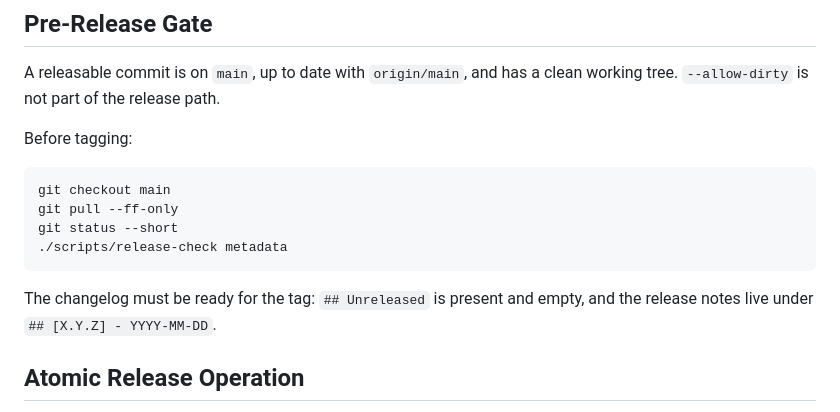
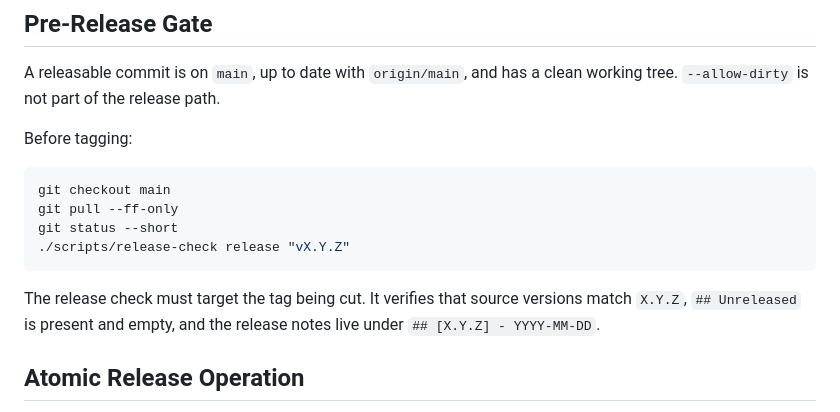
Before and after one commit to pentaxis93/oracy, a Markdown page: RELEASING.md, the part around the change. Rendered like a GitHub page.

Commit message:
fix(release): gate pre-tag checks on release version
The documented pre-tag command now runs the tag-aware release gate so operators verify source versions, changelog release heading, and empty Unreleased state before publishing a tag.

Refs #105

````diff
--- a/RELEASING.md
+++ b/RELEASING.md
@@ -31,11 +31,12 @@ Before tagging:
 git checkout main
 git pull --ff-only
 git status --short
-./scripts/release-check metadata
+./scripts/release-check release "vX.Y.Z"
 ```
 
-The changelog must be ready for the tag: `## Unreleased` is present and empty,
-and the release notes live under `## [X.Y.Z] - YYYY-MM-DD`.
+The release check must target the tag being cut. It verifies that source
+versions match `X.Y.Z`, `## Unreleased` is present and empty, and the release
+notes live under `## [X.Y.Z] - YYYY-MM-DD`.
 
 ## Atomic Release Operation
 
````
